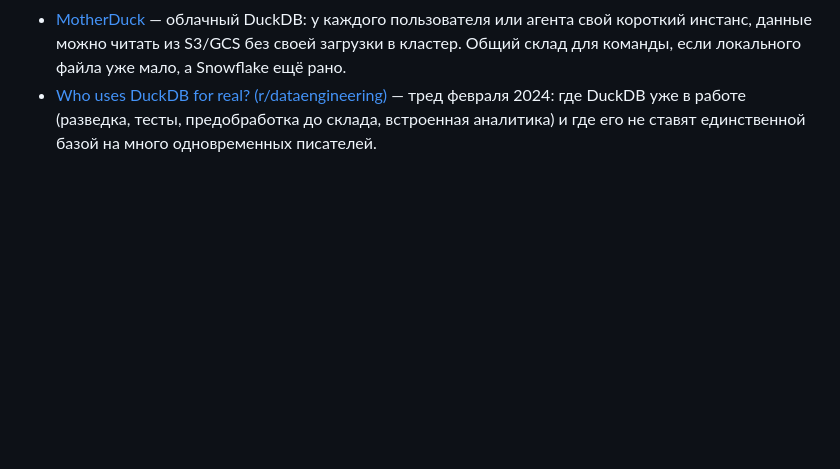
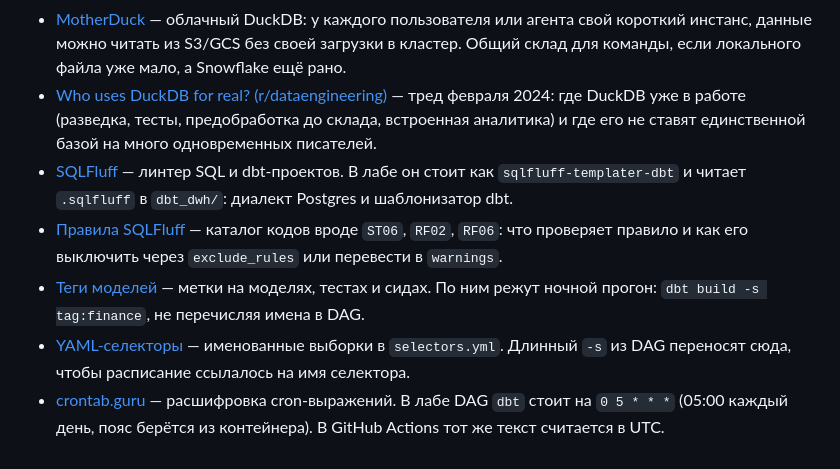
Before and after one commit to neworderby/modern_data_stack_lab, a Markdown page: README.md, the part around the change. Rendered like a GitHub page; blank space fills up the shorter version.

```diff
--- a/README.md
+++ b/README.md
@@ -1102,3 +1102,8 @@ open dbt_dwh/target/index.html
 - [Тот же текст по адресу про MotherDuck](https://dagster.io/blog/poor-mans-datalake-motherduck) — путь открывает статью `duckdb-data-lake` выше. Отдельного поста про MotherDuck по этой ссылке нет.
 - [MotherDuck](https://motherduck.com/) — облачный DuckDB: у каждого пользователя или агента свой короткий инстанс, данные можно читать из S3/GCS без своей загрузки в кластер. Общий склад для команды, если локального файла уже мало, а Snowflake ещё рано.
 - [Who uses DuckDB for real? (r/dataengineering)](https://www.reddit.com/r/dataengineering/comments/1ao16gb/who_uses_duckdb_for_real/) — тред февраля 2024: где DuckDB уже в работе (разведка, тесты, предобработка до склада, встроенная аналитика) и где его не ставят единственной базой на много одновременных писателей.
+- [SQLFluff](https://sqlfluff.com/) — линтер SQL и dbt-проектов. В лабе он стоит как `sqlfluff-templater-dbt` и читает `.sqlfluff` в `dbt_dwh/`: диалект Postgres и шаблонизатор dbt.
+- [Правила SQLFluff](https://docs.sqlfluff.com/en/stable/reference/rules.html) — каталог кодов вроде `ST06`, `RF02`, `RF06`: что проверяет правило и как его выключить через `exclude_rules` или перевести в `warnings`.
+- [Теги моделей](https://docs.getdbt.tech/reference/resource-configs/tags) — метки на моделях, тестах и сидах. По ним режут ночной прогон: `dbt build -s tag:finance`, не перечисляя имена в DAG.
+- [YAML-селекторы](https://docs.getdbt.com/reference/node-selection/yaml-selectors) — именованные выборки в `selectors.yml`. Длинный `-s` из DAG переносят сюда, чтобы расписание ссылалось на имя селектора.
+- [crontab.guru](https://crontab.guru/) — расшифровка cron-выражений. В лабе DAG `dbt` стоит на `0 5 * * *` (05:00 каждый день, пояс берётся из контейнера). В GitHub Actions тот же текст считается в UTC.
```
